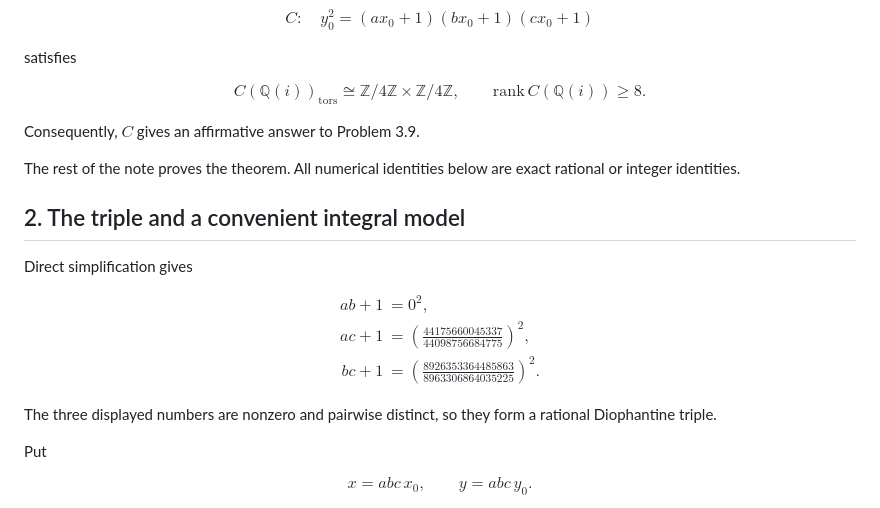
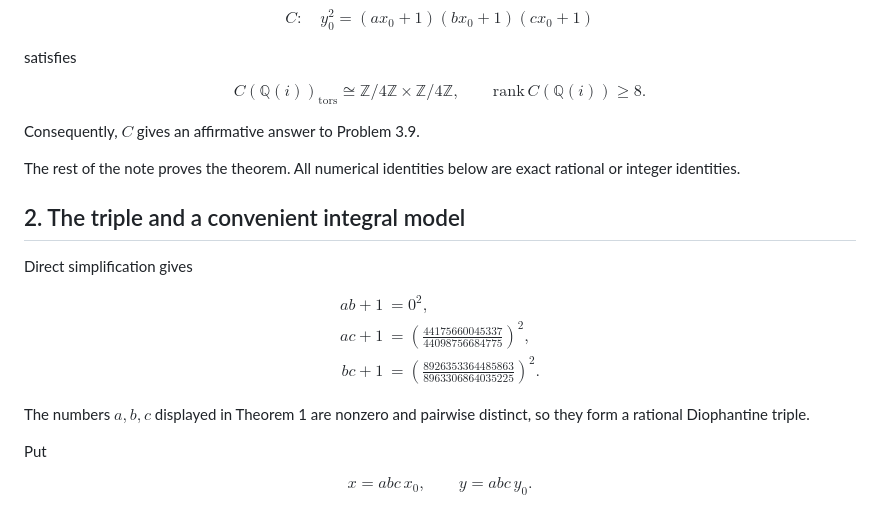
Before and after one commit to natanaelwf/Solving-Open-Problems, a Markdown page: dujella-problem-3.9/README.md, the part around the change. Rendered like a GitHub page.

Commit message:
Clarify the Diophantine triple sentence

```diff
--- a/dujella-problem-3.9/README.md
+++ b/dujella-problem-3.9/README.md
@@ -43,7 +43,7 @@ $$
 satisfies
 
 $$
-C(\mathbb{Q}(i))_{\mathrm{tors}}\cong \mathbb{Z}/4\mathbb{Z}\times \mathbb{Z}/4\mathbb{Z},
+C(\mathbb{Q}(i))_{\mathrm{tors}}\cong \mathbb{Z}/4\mathbb{Z}\times\mathbb{Z}/4\mathbb{Z},
 \qquad
 \mathrm{rank}\,C(\mathbb{Q}(i))\ge 8.
 $$
@@ -64,7 +64,7 @@ bc+1&=\left(\frac{8926353364485863}{8963306864035225}\right)^2.
 \end{aligned}
 $$
 
-The three displayed numbers are nonzero and pairwise distinct, so they form a rational Diophantine triple.
+The numbers $a,b,c$ displayed in Theorem 1 are nonzero and pairwise distinct, so they form a rational Diophantine triple.
 
 Put
 
```
